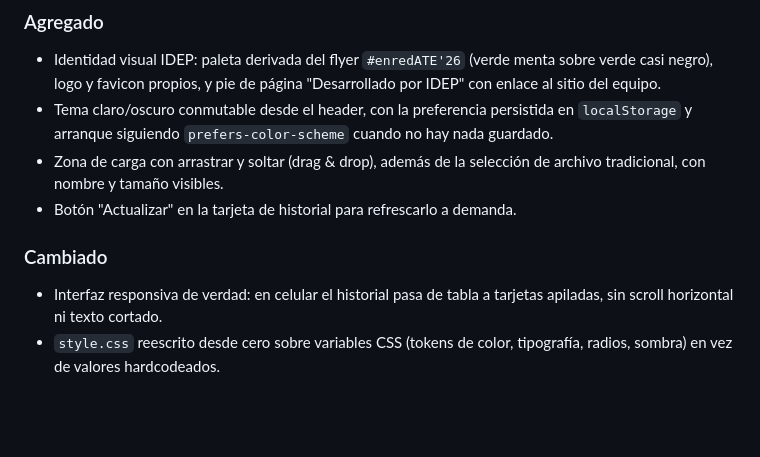
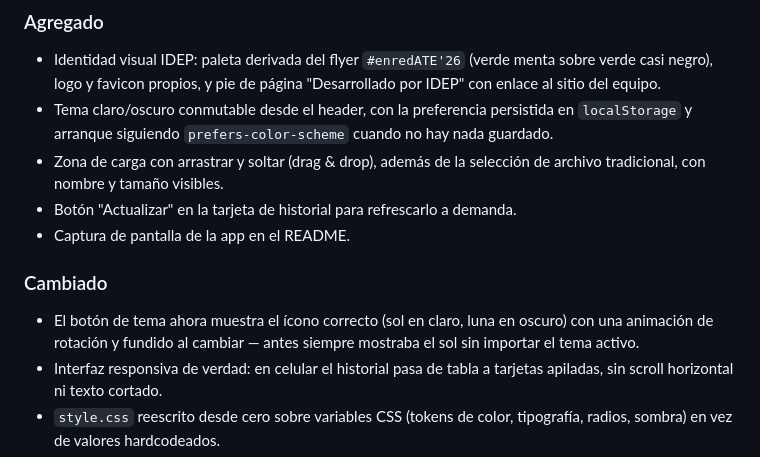
Before and after one commit to kity-linuxero/whisper-idep, a Markdown page: CHANGELOG.md, the part around the change. GitHub-like rendering; blank space fills up the shorter version.

Commit message:
v1.3.0: icono sol/luna animado, captura de pantalla en README
Ajuste posterior a la revision del PR: el boton de tema mostraba siempre
el icono de sol sin importar el tema activo. Ahora alterna entre sol y
luna segun el tema (explicito o del sistema) con una animacion de
rotacion y fundido, respetando prefers-reduced-motion.

Co-Authored-By: Claude Sonnet 5 <noreply@anthropic.com>

```diff
--- a/CHANGELOG.md
+++ b/CHANGELOG.md
@@ -15,8 +15,12 @@ Formato basado en [Keep a Changelog](https://keepachangelog.com/es-ES/1.0.0/).
 - Zona de carga con arrastrar y soltar (drag & drop), además de la
   selección de archivo tradicional, con nombre y tamaño visibles.
 - Botón "Actualizar" en la tarjeta de historial para refrescarlo a demanda.
+- Captura de pantalla de la app en el README.
 
 ### Cambiado
+- El botón de tema ahora muestra el ícono correcto (sol en claro, luna en
+  oscuro) con una animación de rotación y fundido al cambiar — antes
+  siempre mostraba el sol sin importar el tema activo.
 - Interfaz responsiva de verdad: en celular el historial pasa de tabla a
   tarjetas apiladas, sin scroll horizontal ni texto cortado.
 - `style.css` reescrito desde cero sobre variables CSS (tokens de color,
```
Also changed, not shown: README.md (+4 -0 lines), docs/screenshot.png (added), 2 other files.
